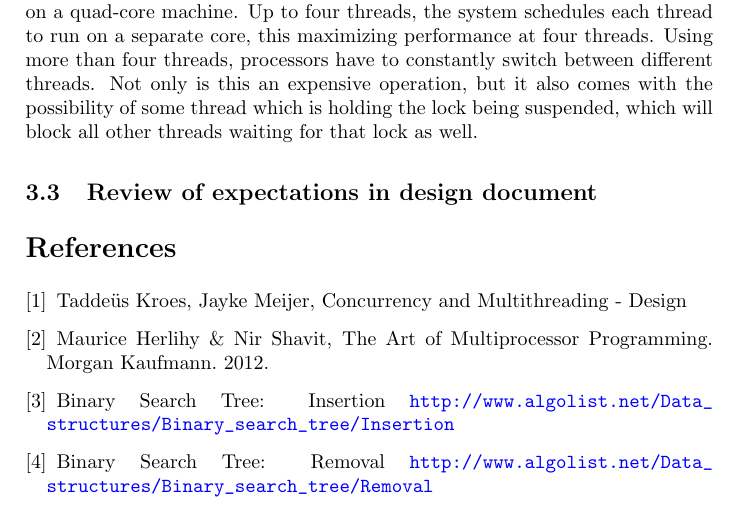
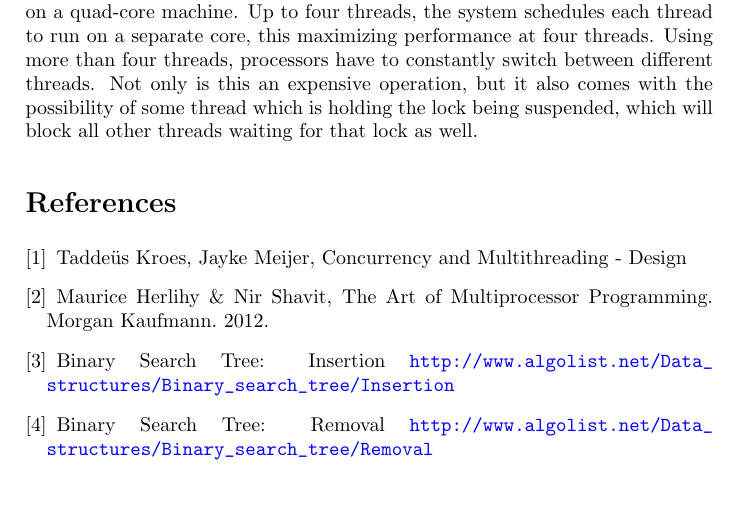
Before and after one commit to JaykeMeijer/CS, a LaTeX document (CM/Docs/evaluation.tex): part of page 5 of 7, cut so that both start at the same text. Compiled offline with pdfLaTeX.

Commit message:
Removed obsolete section header

```diff
--- a/CM/Docs/evaluation.tex
+++ b/CM/Docs/evaluation.tex
@@ -213,12 +213,6 @@ operation, but it also comes with the possibility of some thread which is
 holding the lock being suspended, which will block all other threads waiting
 for that lock as well.
 
-%\subsection{Summary}
-
-% TODO
-
-\subsection{Review of expectations in design document}
-
 \begin{thebibliography}{}
 \bibitem{design}
     Taddeüs Kroes, Jayke Meijer, Concurrency and Multithreading - Design
```
